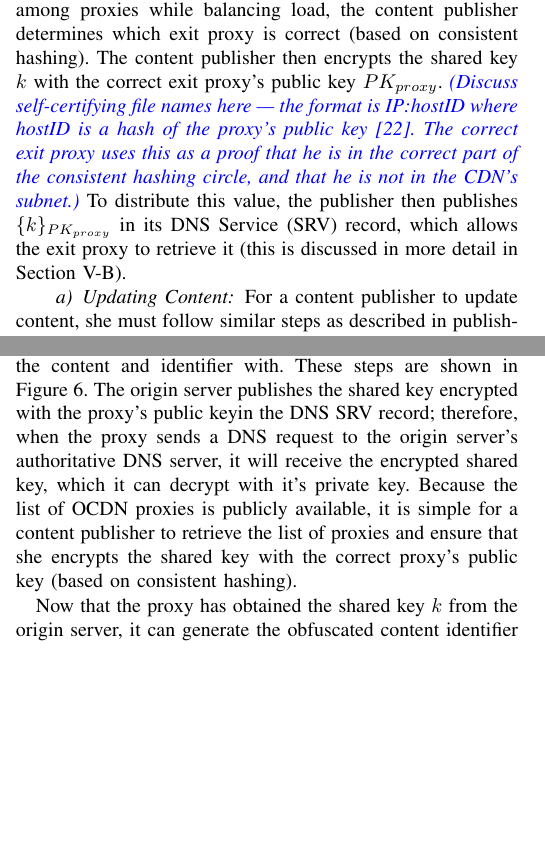
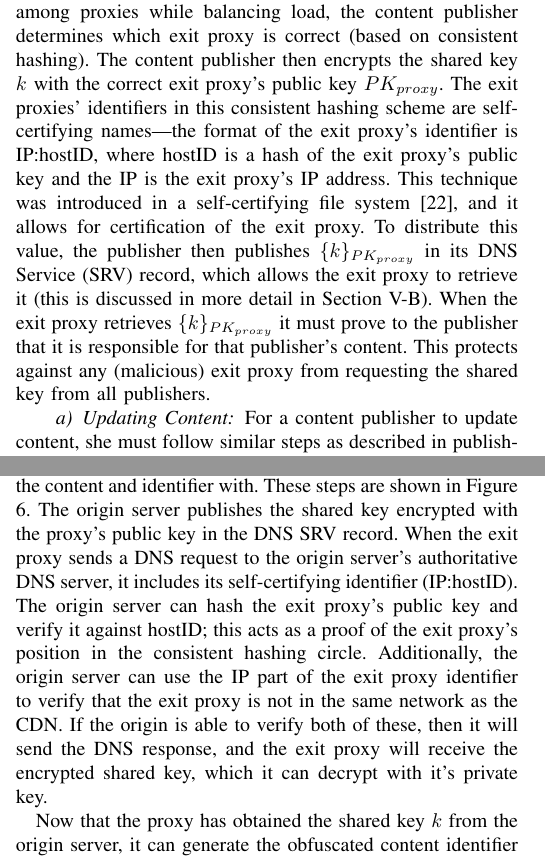
Before and after one commit to ae243/obliviousCDN, a LaTeX paper (oakland/bare_conf.tex, which reads oakland/protocol.tex): two parts of the columns of pages 6 and 7 of 13, joined at a grey line, cut so that both start at the same text, the shorter picture padded with empty space. Compiled offline with pdfLaTeX; a missing font is replaced by an installed copy or a similar font; a LaTeX package or settings file that is missing is left out.

Commit message:
updated protocol

```diff
--- a/oakland/protocol.tex
+++ b/oakland/protocol.tex
@@ -56,11 +56,14 @@ partial deployment.  %Note that each proxy will only be able to fetch a specific
 
 As the exit proxies use consistent hashing to divide keys among proxies while balancing load, the content publisher
 determines which exit proxy is correct (based on consistent hashing).  The content publisher then encrypts the
-shared key $k$ with the correct exit proxy's public key $PK_{proxy}$.  \annie{Discuss self-certifying file names here ---
-the format is IP:hostID where hostID is a hash of the proxy's public key~\cite{mazieres2000self}.  The correct exit proxy uses
-this as a proof that he is in the correct part of the consistent hashing circle, and that he is not in the CDN's subnet.} To distribute this value, the publisher
+shared key $k$ with the correct exit proxy's public key $PK_{proxy}$.  The exit proxies' identifiers in this consistent
+hashing scheme are self-certifying names---the format of the exit proxy's identifier is IP:hostID, where hostID is a
+hash of the exit proxy's public key and the IP is the exit proxy's IP address.  This technique was introduced
+in a self-certifying file system~\cite{mazieres2000self}, and it allows for certification of the exit proxy. To distribute this value, the publisher
 then publishes \{$k$\}$_{PK_{proxy}}$ in its DNS Service (SRV) record, which allows the exit proxy to retrieve it (this is discussed in more
-detail in Section \ref{sec:retrieve}).
+detail in Section \ref{sec:retrieve}).  When the exit proxy retrieves \{$k$\}$_{PK_{proxy}}$ it must prove to the publisher that it
+is responsible for that publisher's content.  This protects against any (malicious) exit proxy from requesting the shared key
+from all publishers.
 
 %\begin{enumerate}
 %\item Origin generates n shared keys k (origin already has a public key PK and private key PK$^{-1}$)\footnote{$n$ such that $1 < n < |proxies|$}
@@ -111,12 +114,14 @@ the source route locally; it then decrypts the URL with k$_{session}$.   The exi
 
 In order for the proxy to generate the obfuscated identifier to query the edge server for the correct content,
 it must have the shared key $k$ that the origin server generated and obfuscated the content and identifier
-with.  These steps are shown in Figure \ref{fig:keys}.  The origin server publishes the shared key encrypted with the proxy's public key%\footnote{Additionally, the origin server
-%can learn the proxy's public key via DNS as well; for example, the proxy can publish its public key in the DNS SRV record.}
-in the DNS SRV record; therefore,
-when the proxy sends a DNS request to the origin server's authoritative DNS server, it will receive the encrypted shared
-key, which it can decrypt with it's private key.  Because the list of \system{} proxies is publicly available, it is simple for a
-content publisher to retrieve the list of proxies and ensure that she encrypts the shared key with the correct proxy's public key (based on consistent hashing).
+with.  These steps are shown in Figure \ref{fig:keys}.  The origin server publishes the shared key encrypted with the proxy's public key
+in the DNS SRV record. When the exit proxy sends a DNS request to the origin server's authoritative DNS server, it includes its self-certifying
+identifier (IP:hostID).  The origin server can hash the exit proxy's public key and verify it against hostID; this acts as a proof of the
+exit proxy's position in the consistent hashing circle.  Additionally, the origin server can use the IP part of the exit proxy identifier
+to verify that the exit proxy is not in the same network as the CDN.  If the origin is able to verify both of these, then it will send the DNS response, and the
+exit proxy will receive the encrypted shared key, which it can decrypt with it's private key.
+%Because the list of \system{} proxies is publicly available, it is simple for a
+%content publisher to retrieve the list of proxies and ensure that she encrypts the shared key with the correct proxy's public key (based on consistent hashing).
 
 Now that the proxy has obtained the shared key $k$ from the origin server, it can generate the obfuscated content identifier based
 on the request the client sent.  It computes the HMAC of the URL with the shared key.  The proxy then
```
Also changed, not shown: oakland/design.tex (+2 -1 lines), oakland/bare_conf.pdf, 2 other files.
